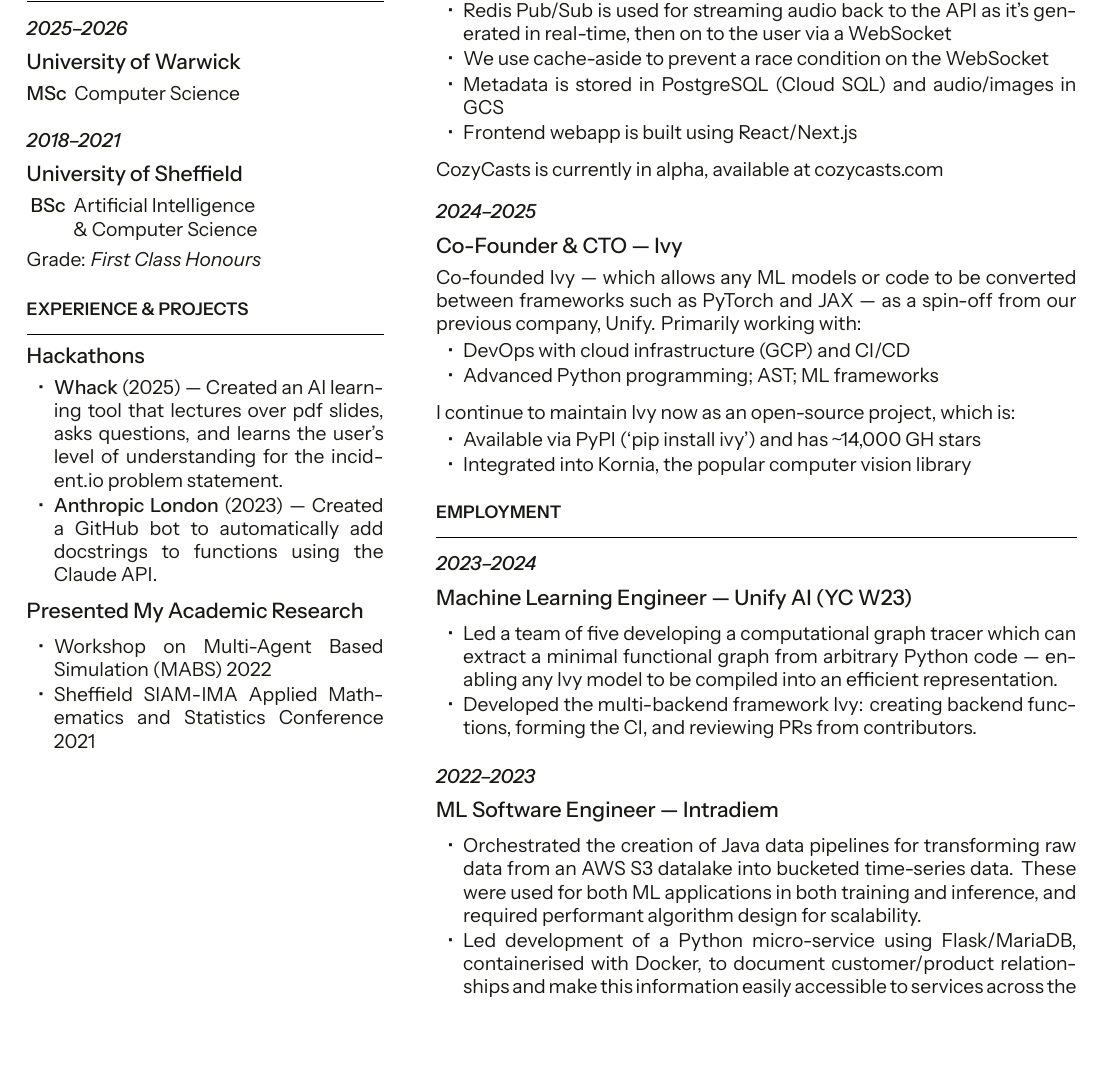
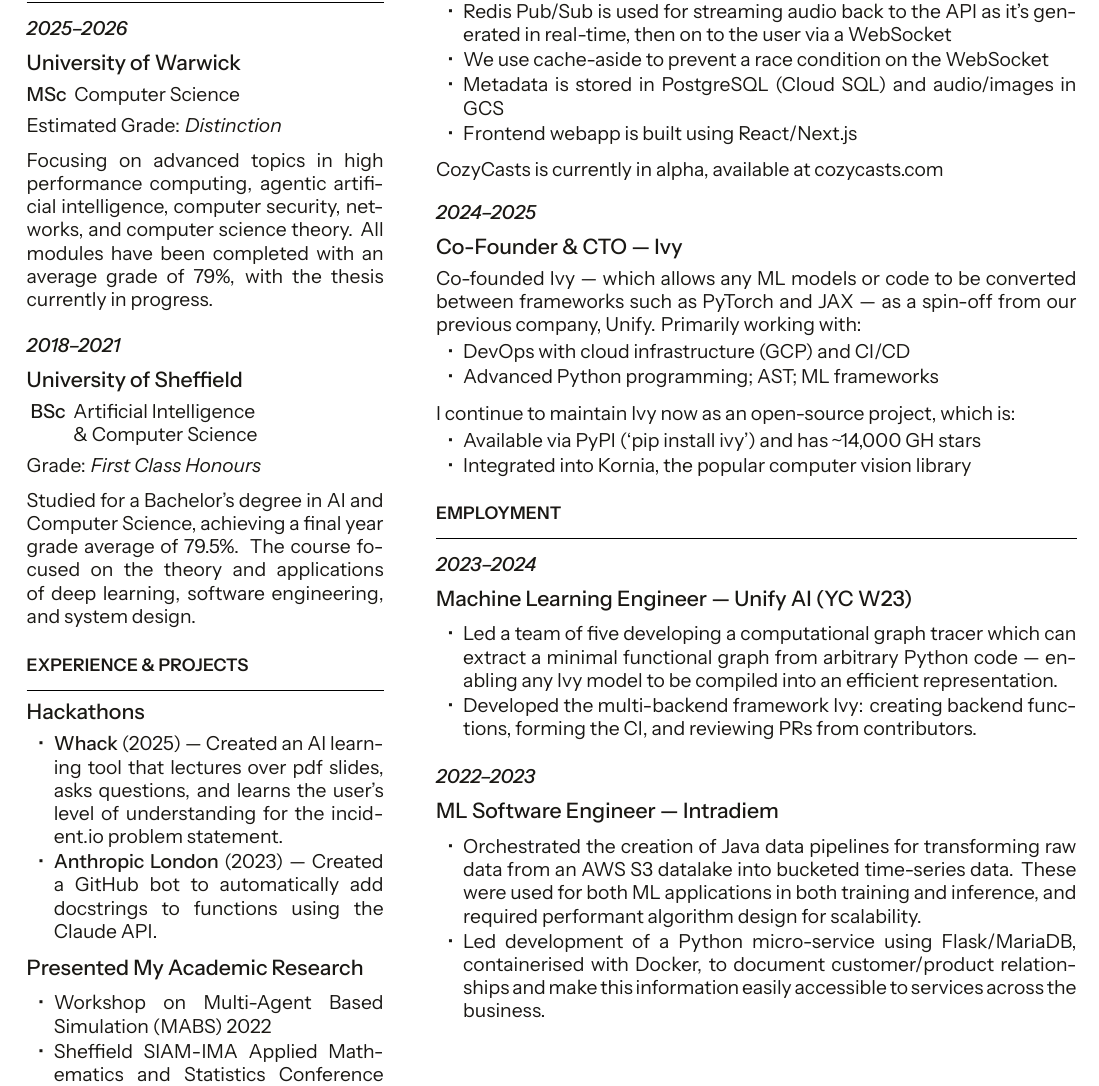
Before and after one commit to Sam-Armstrong/CV, a LaTeX CV (CV.tex): part of the page before the commit and part of page 2 of 2 after it, cut so that both start at the same text, the shorter picture padded with empty space. Compiled offline with XeLaTeX.

Commit message:
add education details

```diff
--- a/CV.tex
+++ b/CV.tex
@@ -32,6 +32,13 @@
 \datecolor{2025--2026}\par
 \runsubsection{University of Warwick}\par
 \cvdetail{{\cvmedium\fontsize{10pt}{12pt}\selectfont MSc}\hspace{4pt}Computer Science}
+\cvdetail{Estimated Grade: \textit{Distinction}}
+
+\vspace{2pt}
+
+\cvdetail{Focusing on advanced topics in high performance computing, agentic artificial intelligence, computer
+security, networks, and computer science theory. All modules have been completed with an average grade of 79\%,
+with the thesis currently in progress.}
 
 \vspace{6pt}
 
@@ -47,6 +54,11 @@
   \end{tabular}
 }
 \cvdetail{Grade: \textit{First Class Honours}}
+
+\vspace{2pt}
+
+\cvdetail{Studied for a Bachelor's degree in AI and Computer Science, achieving a final year grade average of
+79.5\%. The course focused on the theory and applications of deep learning, software engineering, and system design.}
 
 \sectionsep
 
```
